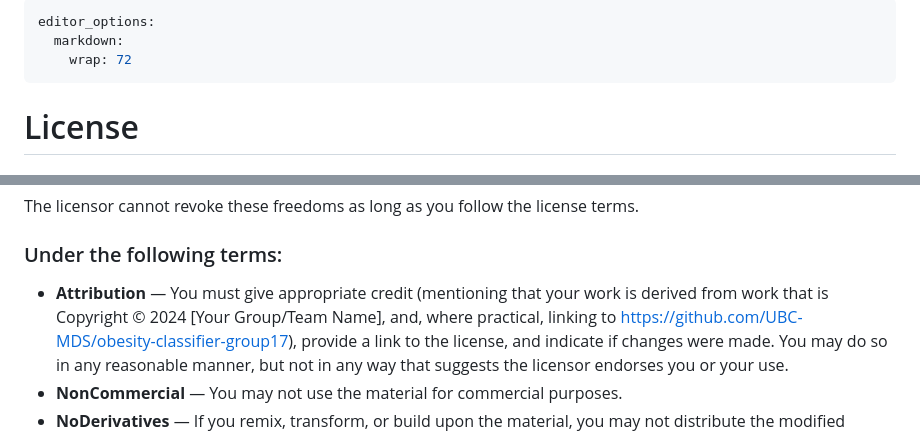
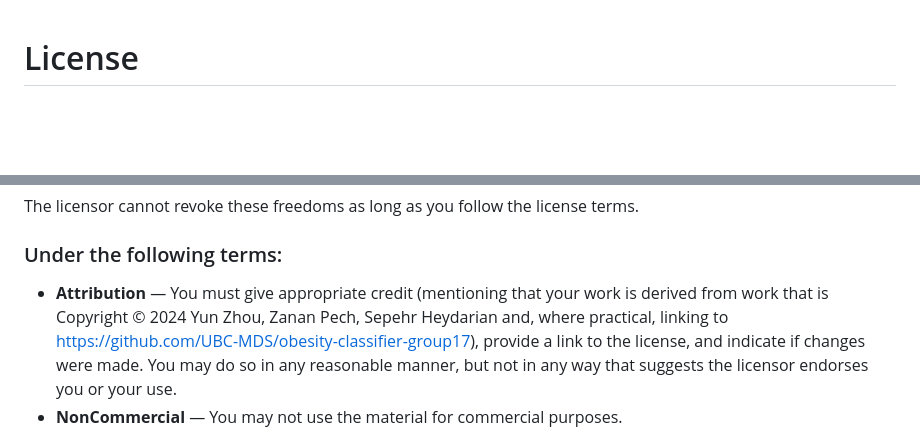
Before and after one commit to UBC-MDS/obesity-classifier-group17, a Markdown page: LICENSE.md, 2 parts joined by grey strips. Drawn GitHub-style; blank space fills up the shorter version.

```diff
--- a/LICENSE.md
+++ b/LICENSE.md
@@ -1,9 +1,3 @@
----
-editor_options:
-  markdown:
-    wrap: 72
----
-
 # License
 
 ## Project Report
@@ -30,8 +24,7 @@ license terms.
 ### Under the following terms:
 
 -   **Attribution** — You must give appropriate credit (mentioning that
-    your work is derived from work that is Copyright © 2024 [Your
-    Group/Team Name], and, where practical, linking to
+    your work is derived from work that is Copyright © 2024 Yun Zhou, Zanan Pech, Sepehr Heydarian and, where practical, linking to
     <https://github.com/UBC-MDS/obesity-classifier-group17>), provide a
     link to the license, and indicate if changes were made. You may do
     so in any reasonable manner, but not in any way that suggests the
```
Also changed, not shown: other parts of LICENSE.md (+60 -1 lines).
